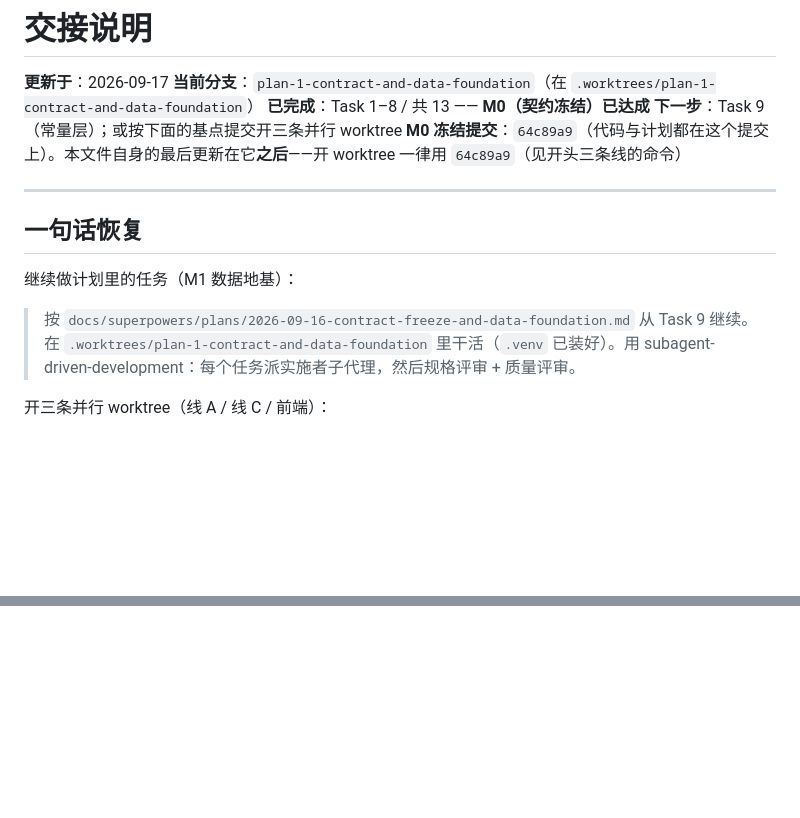
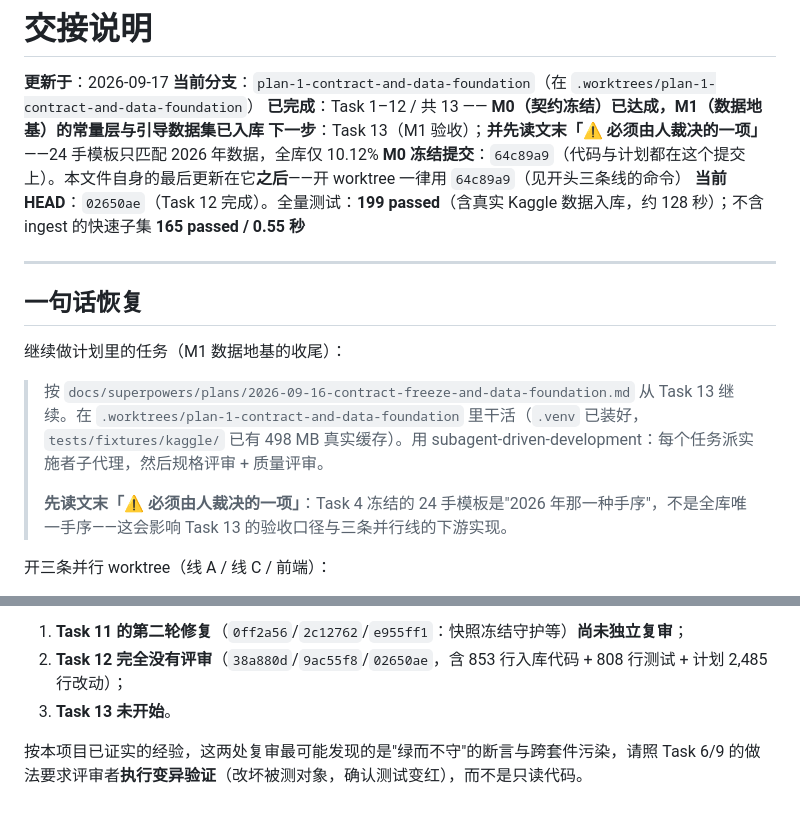
Before and after one commit to Sin10874/mcndotaga, a Markdown page: docs/superpowers/HANDOFF.md, 2 parts joined by grey strips. GitHub-like rendering; blank space fills up the shorter version.

Commit message:
docs(handoff): Task 9-12 状态、评审债、以及 24 手模板只匹配 2026 年手序的裁决项

```diff
--- a/docs/superpowers/HANDOFF.md
+++ b/docs/superpowers/HANDOFF.md
@@ -2,17 +2,20 @@
 
 **更新于**：2026-09-17
 **当前分支**：`plan-1-contract-and-data-foundation`（在 `.worktrees/plan-1-contract-and-data-foundation`）
-**已完成**：Task 1–8 / 共 13 —— **M0（契约冻结）已达成**
-**下一步**：Task 9（常量层）；或按下面的基点提交开三条并行 worktree
+**已完成**：Task 1–12 / 共 13 —— **M0（契约冻结）已达成，M1（数据地基）的常量层与引导数据集已入库**
+**下一步**：Task 13（M1 验收）；**并先读文末「⚠ 必须由人裁决的一项」**——24 手模板只匹配 2026 年数据，全库仅 10.12%
 **M0 冻结提交**：`64c89a9`（代码与计划都在这个提交上）。本文件自身的最后更新在它**之后**——开 worktree 一律用 `64c89a9`（见开头三条线的命令）
+**当前 HEAD**：`02650ae`（Task 12 完成）。全量测试：**199 passed**（含真实 Kaggle 数据入库，约 128 秒）；不含 ingest 的快速子集 **165 passed / 0.55 秒**
 
 ---
 
 ## 一句话恢复
 
-继续做计划里的任务（M1 数据地基）：
+继续做计划里的任务（M1 数据地基的收尾）：
 
-> 按 `docs/superpowers/plans/2026-09-16-contract-freeze-and-data-foundation.md` 从 Task 9 继续。在 `.worktrees/plan-1-contract-and-data-foundation` 里干活（`.venv` 已装好）。用 subagent-driven-development：每个任务派实施者子代理，然后规格评审 + 质量评审。
+> 按 `docs/superpowers/plans/2026-09-16-contract-freeze-and-data-foundation.md` 从 Task 13 继续。在 `.worktrees/plan-1-contract-and-data-foundation` 里干活（`.venv` 已装好，`tests/fixtures/kaggle/` 已有 498 MB 真实缓存）。用 subagent-driven-development：每个任务派实施者子代理，然后规格评审 + 质量评审。
+>
+> **先读文末「⚠ 必须由人裁决的一项」**：Task 4 冻结的 24 手模板是"2026 年那一种手序"，不是全库唯一手序——这会影响 Task 13 的验收口径与三条并行线的下游实现。
 
 开三条并行 worktree（线 A / 线 C / 前端）：
 
@@ -243,0 +292,5 @@ M0（Task 1–8）已达成，契约冻结：`contracts/openapi.yaml` 通过 sch
+1. **Task 11 的第二轮修复**（`0ff2a56`/`2c12762`/`e955ff1`：快照冻结守护等）**尚未独立复审**；
+2. **Task 12 完全没有评审**（`38a880d`/`9ac55f8`/`02650ae`，含 853 行入库代码 + 808 行测试 + 计划 2,485 行改动）；
+3. **Task 13 未开始**。
+
+按本项目已证实的经验，这两处复审最可能发现的是"绿而不守"的断言与跨套件污染，请照 Task 6/9 的做法要求评审者**执行变异验证**（改坏被测对象，确认测试变红），而不是只读代码。
```
Also changed, not shown: other parts of docs/superpowers/HANDOFF.md (+45 -0 lines).
